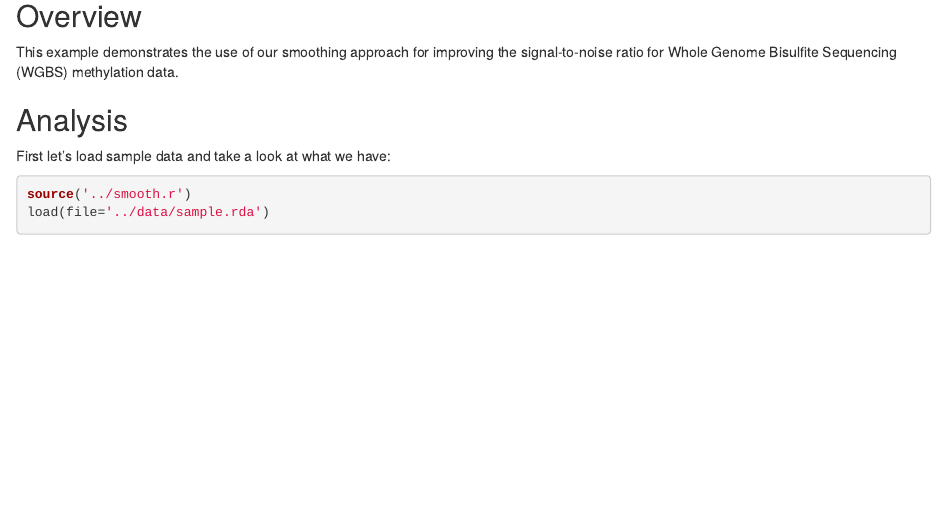
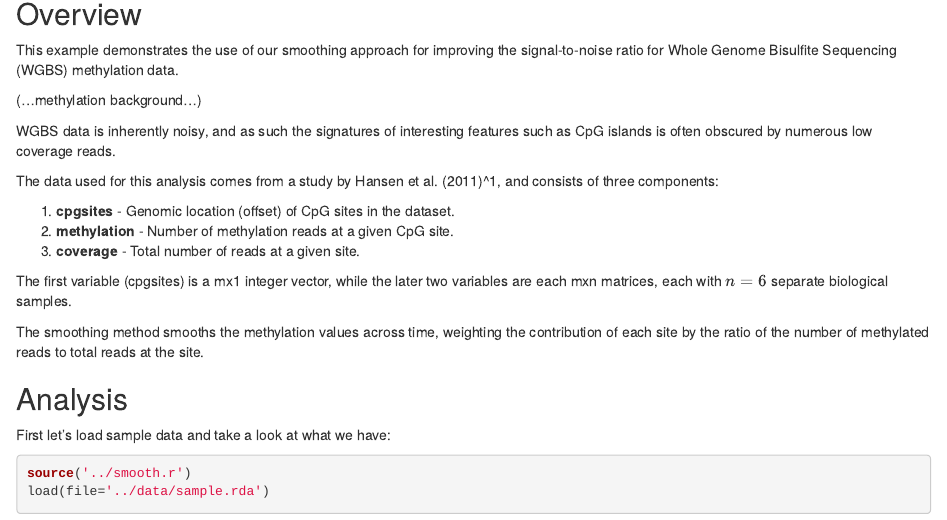
Before and after one commit to khughitt/smooth.ratio, an R Markdown document (example/Methylation.Rmd): the page in a window 1100 px wide, from 80 px down. Rendered offline with R 4.5, knitr and Pandoc, with nearby package versions; some code elsewhere in the file could not run offline.

Commit message:
Updated methylation example description

```diff
--- a/example/Methylation.Rmd
+++ b/example/Methylation.Rmd
@@ -6,6 +6,26 @@ Overview
 This example demonstrates the use of our smoothing approach for improving the
 signal-to-noise ratio for Whole Genome Bisulfite Sequencing (WGBS) methylation
 data.
+
+(...methylation background...)
+
+WGBS data is inherently noisy, and as such the signatures of interesting
+features such as CpG islands is often obscured by numerous low coverage
+reads.
+
+The data used for this analysis comes from a study by Hansen et al. (2011)^1,
+and consists of three components:
+
+1. **cpgsites** - Genomic location (offset) of CpG sites in the dataset.
+2. **methylation** - Number of methylation reads at a given CpG site.
+3. **coverage** - Total number of reads at a given site.
+
+The first variable (cpgsites) is a mx1 integer vector, while the later two
+variables are each mxn matrices, each with $n = 6$ separate biological samples.
+
+The smoothing method smooths the methylation values across time, weighting
+the contribution of each site by the ratio of the number of methylated reads
+to total reads at the site.
 
 Analysis
 --------
```
Also changed, not shown: example/Methylation.Rmd (4 more changed lines).
